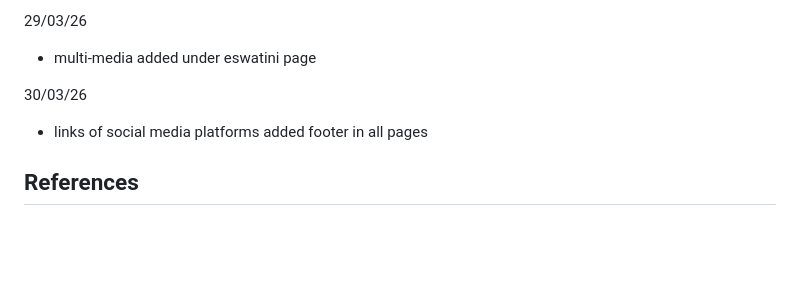
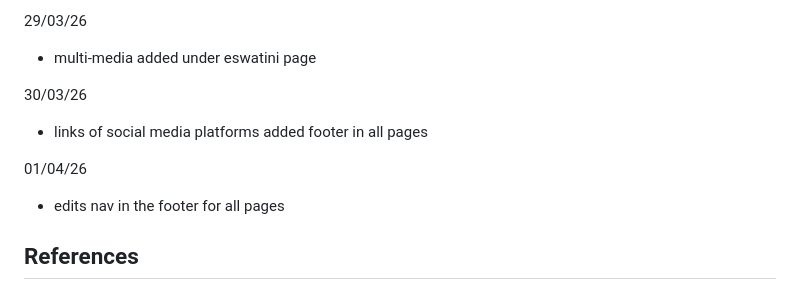
Before and after one commit to orifha003/AFRICA-TOURISM-WEBSITE, a Markdown page: miscellaneous/ReadMe.md, the part around the change. Drawn GitHub-style; blank space fills up the shorter version.

```diff
--- a/miscellaneous/ReadMe.md
+++ b/miscellaneous/ReadMe.md
@@ -85,6 +85,9 @@ africa-tourism-website/
 30/03/26
 - links of social media platforms added footer in all pages
 
+01/04/26
+- edits nav in the footer for all pages
+
 ## References
 - Reserve, L. S. G., 2016. travelplusstyle. [Online]
   Available at: https://www.travelplusstyle.com/wp-content/gallery/lion-sands-private-game-reserve/fisheaglevillapoolfiredeck-060338.jpg
```
